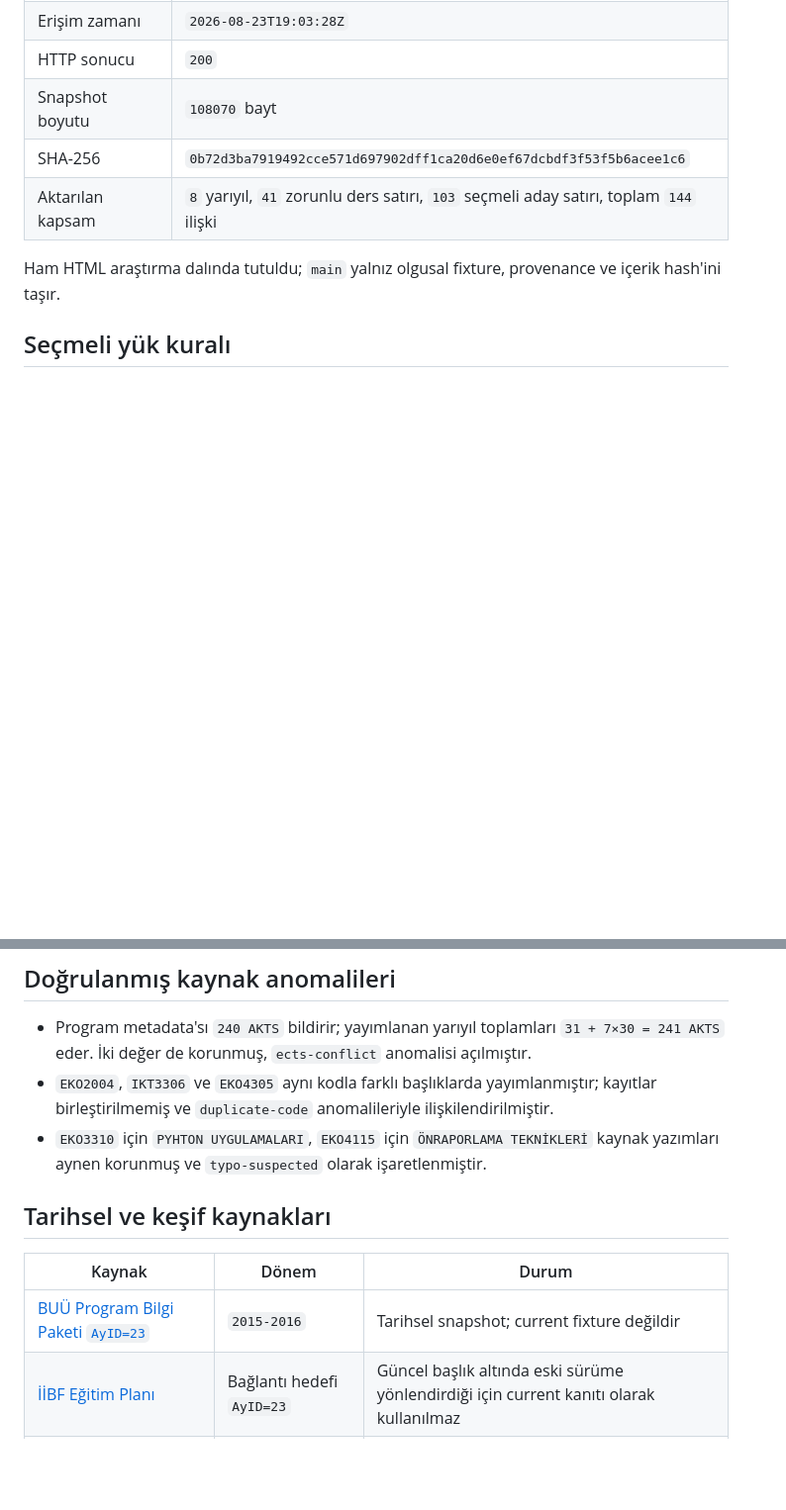
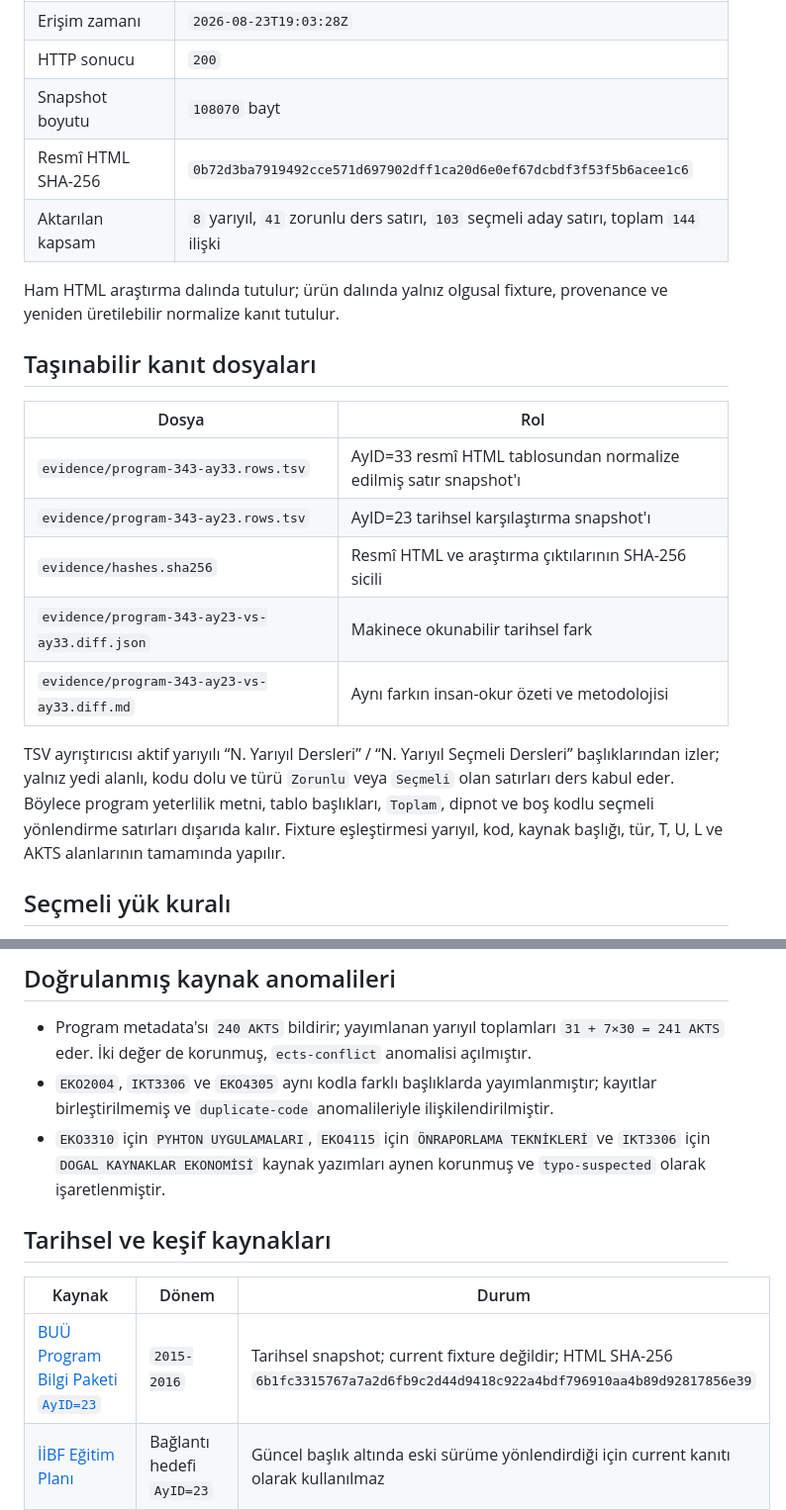
Before and after one commit to umutseve4/eko-rasathane, a Markdown page: SOURCES.md, 2 parts joined by grey strips. Shown at 99% size. GitHub-like rendering; blank space fills up the shorter version.

Commit message:
docs: identify committed normalized curriculum evidence

```diff
--- a/SOURCES.md
+++ b/SOURCES.md
@@ -21,10 +21,22 @@ EKO Rasathane resmî içeriği yeniden yayımlamak yerine kaynağa bağlanır; y
 | Erişim zamanı | `2026-08-23T19:03:28Z` |
 | HTTP sonucu | `200` |
 | Snapshot boyutu | `108070` bayt |
-| SHA-256 | `0b72d3ba7919492cce571d697902dff1ca20d6e0ef67dcbdf3f53f5b6acee1c6` |
+| Resmî HTML SHA-256 | `0b72d3ba7919492cce571d697902dff1ca20d6e0ef67dcbdf3f53f5b6acee1c6` |
 | Aktarılan kapsam | `8` yarıyıl, `41` zorunlu ders satırı, `103` seçmeli aday satırı, toplam `144` ilişki |
 
-Ham HTML araştırma dalında tutuldu; `main` yalnız olgusal fixture, provenance ve içerik hash'ini taşır.
+Ham HTML araştırma dalında tutulur; ürün dalında yalnız olgusal fixture, provenance ve yeniden üretilebilir normalize kanıt tutulur.
+
+## Taşınabilir kanıt dosyaları
+
+| Dosya | Rol |
+|---|---|
+| `evidence/program-343-ay33.rows.tsv` | AyID=33 resmî HTML tablosundan normalize edilmiş satır snapshot'ı |
+| `evidence/program-343-ay23.rows.tsv` | AyID=23 tarihsel karşılaştırma snapshot'ı |
+| `evidence/hashes.sha256` | Resmî HTML ve araştırma çıktılarının SHA-256 sicili |
+| `evidence/program-343-ay23-vs-ay33.diff.json` | Makinece okunabilir tarihsel fark |
+| `evidence/program-343-ay23-vs-ay33.diff.md` | Aynı farkın insan-okur özeti ve metodolojisi |
+
+TSV ayrıştırıcısı aktif yarıyılı “N. Yarıyıl Dersleri” / “N. Yarıyıl Seçmeli Dersleri” başlıklarından izler; yalnız yedi alanlı, kodu dolu ve türü `Zorunlu` veya `Seçmeli` olan satırları ders kabul eder. Böylece program yeterlilik metni, tablo başlıkları, `Toplam`, dipnot ve boş kodlu seçmeli yönlendirme satırları dışarıda kalır. Fixture eşleştirmesi yarıyıl, kod, kaynak başlığı, tür, T, U, L ve AKTS alanlarının tamamında yapılır.
 
 ## Seçmeli yük kuralı
 
@@ -34,13 +46,13 @@ Ham HTML araştırma dalında tutuldu; `main` yalnız olgusal fixture, provenanc
 
 - Program metadata'sı `240 AKTS` bildirir; yayımlanan yarıyıl toplamları `31 + 7×30 = 241 AKTS` eder. İki değer de korunmuş, `ects-conflict` anomalisi açılmıştır.
 - `EKO2004`, `IKT3306` ve `EKO4305` aynı kodla farklı başlıklarda yayımlanmıştır; kayıtlar birleştirilmemiş ve `duplicate-code` anomalileriyle ilişkilendirilmiştir.
-- `EKO3310` için `PYHTON UYGULAMALARI`, `EKO4115` için `ÖNRAPORLAMA TEKNİKLERİ` kaynak yazımları aynen korunmuş ve `typo-suspected` olarak işaretlenmiştir.
+- `EKO3310` için `PYHTON UYGULAMALARI`, `EKO4115` için `ÖNRAPORLAMA TEKNİKLERİ` ve `IKT3306` için `DOGAL KAYNAKLAR EKONOMİSİ` kaynak yazımları aynen korunmuş ve `typo-suspected` olarak işaretlenmiştir.
 
 ## Tarihsel ve keşif kaynakları
 
 | Kaynak | Dönem | Durum |
 |---|---|---|
-| [BUÜ Program Bilgi Paketi `AyID=23`](https://bilgipaketi.uludag.edu.tr/Programlar/Detay/343?AyID=23) | `2015-2016` | Tarihsel snapshot; current fixture değildir |
+| [BUÜ Program Bilgi Paketi `AyID=23`](https://bilgipaketi.uludag.edu.tr/Programlar/Detay/343?AyID=23) | `2015-2016` | Tarihsel snapshot; current fixture değildir; HTML SHA-256 `6b1fc3315767a7a2d6fb9c2d44d9418c922a4bdf796910aa4b89d92817856e39` |
 | [İİBF Eğitim Planı](https://uludag.edu.tr/iibf/default/konu/1403) | Bağlantı hedefi `AyID=23` | Güncel başlık altında eski sürüme yönlendirdiği için current kanıtı olarak kullanılmaz |
 | [Ekonometri Bölümü](https://uludag.edu.tr/ekonometri) | Dönemsel | Schedule keşfi; katalog kaynağı değildir |
 
```
